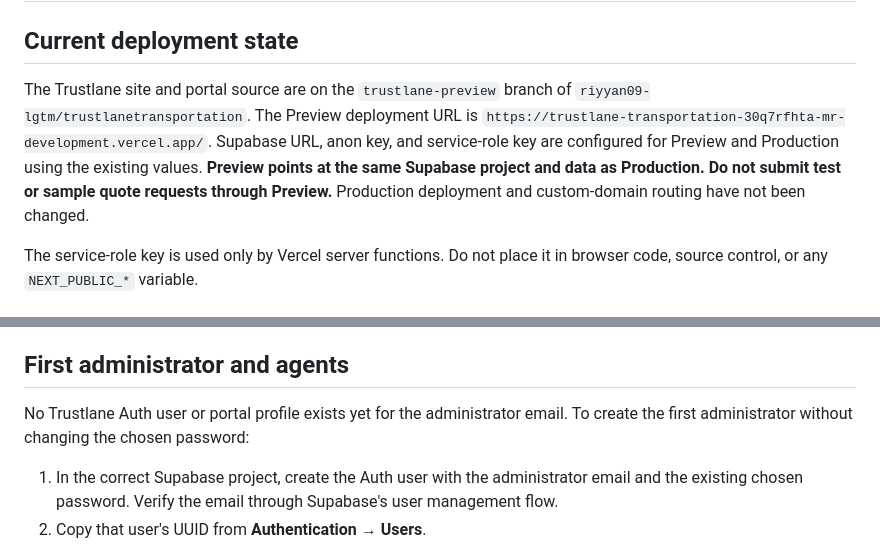
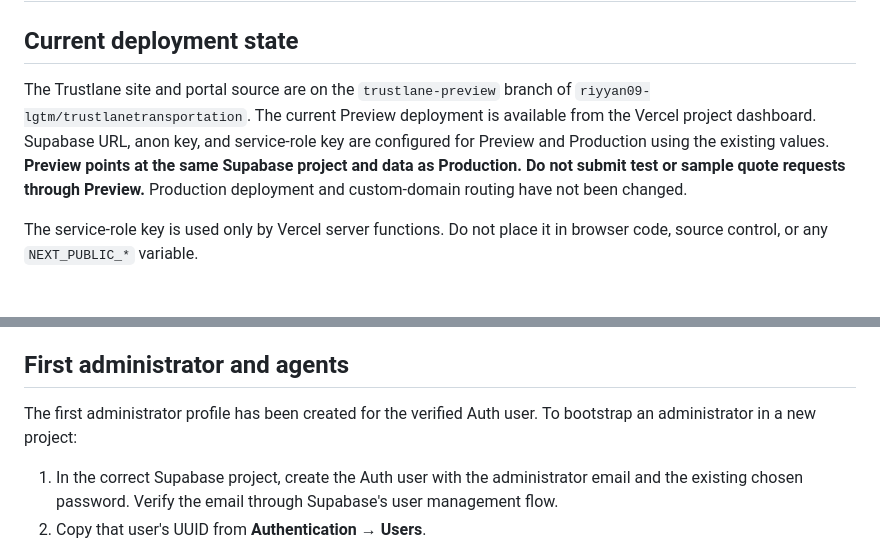
Before and after one commit to riyyan09-lgtm/trustlanetransportation, a Markdown page: DEPLOYMENT.md, 2 parts joined by grey strips. Rendered like a GitHub page.

Commit message:
Update administrator setup state

```diff
--- a/DEPLOYMENT.md
+++ b/DEPLOYMENT.md
@@ -2,7 +2,7 @@
 
 ## Current deployment state
 
-The Trustlane site and portal source are on the `trustlane-preview` branch of `riyyan09-lgtm/trustlanetransportation`. The Preview deployment URL is `https://trustlane-transportation-30q7rfhta-mr-development.vercel.app/`. Supabase URL, anon key, and service-role key are configured for Preview and Production using the existing values. **Preview points at the same Supabase project and data as Production. Do not submit test or sample quote requests through Preview.** Production deployment and custom-domain routing have not been changed.
+The Trustlane site and portal source are on the `trustlane-preview` branch of `riyyan09-lgtm/trustlanetransportation`. The current Preview deployment is available from the Vercel project dashboard. Supabase URL, anon key, and service-role key are configured for Preview and Production using the existing values. **Preview points at the same Supabase project and data as Production. Do not submit test or sample quote requests through Preview.** Production deployment and custom-domain routing have not been changed.
 
 The service-role key is used only by Vercel server functions. Do not place it in browser code, source control, or any `NEXT_PUBLIC_*` variable.
 
@@ -20,7 +20,7 @@ The quote form includes a hidden honeypot, request idempotency, server validatio
 
 ## First administrator and agents
 
-No Trustlane Auth user or portal profile exists yet for the administrator email. To create the first administrator without changing the chosen password:
+The first administrator profile has been created for the verified Auth user. To bootstrap an administrator in a new project:
 
 1. In the correct Supabase project, create the Auth user with the administrator email and the existing chosen password. Verify the email through Supabase's user management flow.
 2. Copy that user's UUID from **Authentication → Users**.
```
